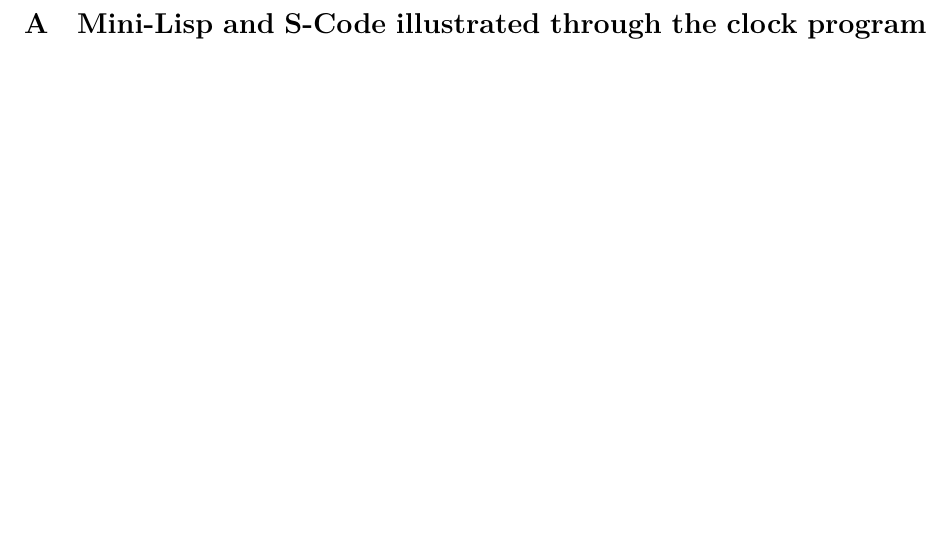
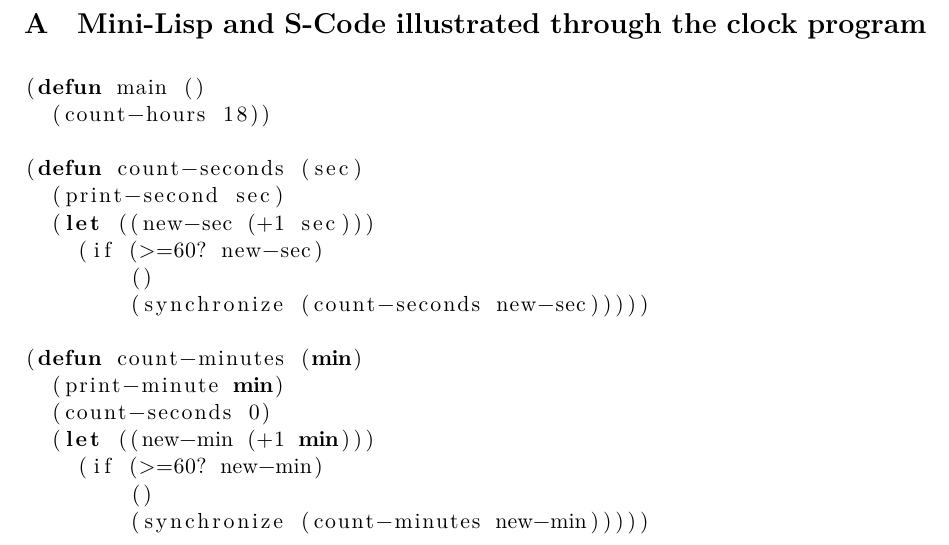
Before and after one commit to threonorm/simulisp, a LaTeX document (report/report-final.tex): part of page 2 of 2 before the commit and part of page 2 of 6 after it, cut so that both start at the same text, the shorter picture padded with empty space. Compiled offline with XeLaTeX.

Commit message:
add listings + add pictures

```diff
--- a/report/report-final.tex
+++ b/report/report-final.tex
@@ -8,9 +8,10 @@
 \usepackage{listings}
 % Other
 \usepackage{fullpage}
+\usepackage{graphicx}
 %\usepackage{enumerate}
 %\usepackage{graphicx}
-
+\lstset{language=Lisp}
 \begin{document}
 
 \title{Final report on the Digital Systems course project}
@@ -54,4 +55,25 @@ Our interpreter was meant as a model of what
 \section{Mini-Lisp and S-Code illustrated through the clock program}
 
 
+\begin{lstlisting}
+(defun main ()
+  (count-hours 18))
+
+(defun count-seconds (sec)
+  (print-second sec)
+  (let ((new-sec (+1 sec)))
+    (if (>=60? new-sec)
+        ()
+        (synchronize (count-seconds new-sec)))))
+
+(defun count-minutes (min)
+  (print-minute min)
+  (count-seconds 0)
+  (let ((new-min (+1 min)))
+    (if (>=60? new-min)
+        ()
+        (synchronize (count-minutes new-min)))))
+\end{lstlisting}
+
+\newpage
 \section{Functional units in the processor}
```
Also changed, not shown: report/report-final.tex (31 more changed lines).
